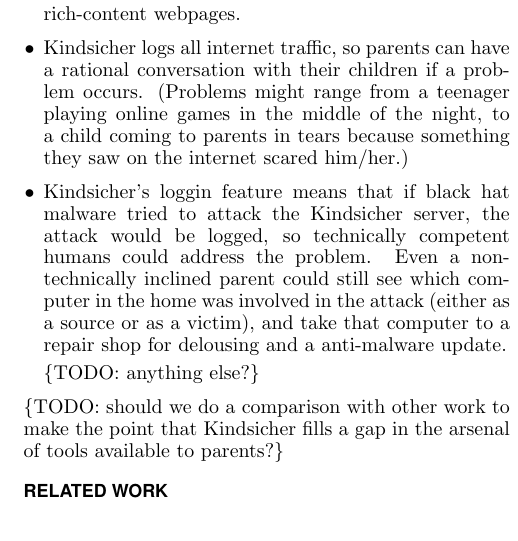
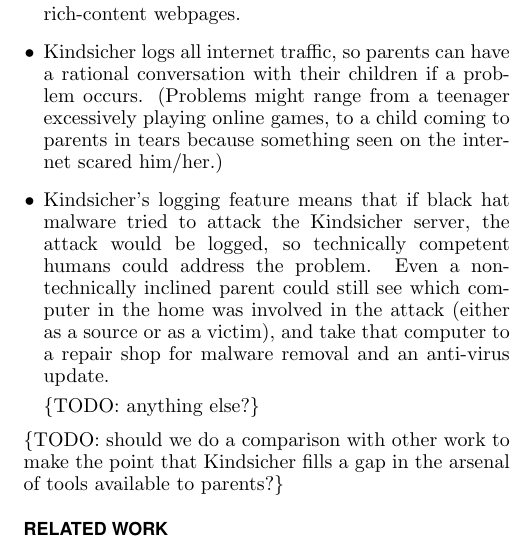
Before and after one commit to cschreiner/kindsicher, a LaTeX document (proj/final_report/final_report.tex, which reads proj/final_report/ch2_intro.tex): part of one column of page 2 of 7, cut so that both start at the same text. Compiled offline with pdfLaTeX.

Commit message:
minor wordsmithing improvements

```diff
--- a/proj/final_report/ch2_intro.tex
+++ b/proj/final_report/ch2_intro.tex
@@ -87,20 +87,22 @@
 \item Kindsicher logs all internet traffic, so parents can have a rational
 conversation with their children if a problem occurs.
 %
-(Problems might range from a teenager playing online games in the middle of
-the night, to a child coming to parents in tears because something they saw on
-the internet scared him/her.)
+(Problems might range from a teenager excessively playing online games, to a
+child coming to parents in tears because something seen on the internet
+scared him/her.)
 
-\item Kindsicher's loggin feature means that if black hat malware tried to
+
+\item Kindsicher's logging feature means that if black hat malware tried to
 attack the Kindsicher server, the attack would be logged, so technically
 competent humans could address the problem.
 %
-Even a non-technically inclined parent could still see which computer in
-the home was involved in the attack (either as a source or as a victim), and
-take that computer to a repair shop for delousing and a anti-malware update.
+Even a non-technically inclined parent could still see which computer in the
+home was involved in the attack (either as a source or as a victim), and take
+that computer to a repair shop for malware removal and an anti-virus update.
 
 \{TODO: anything else?\}
 
 \end{itemize}
 
-\{TODO: should we do a comparison with other work to make the point that Kindsicher fills a gap in the arsenal of tools available to parents?\}
+\{TODO: should we do a comparison with other work to make the point that
+Kindsicher fills a gap in the arsenal of tools available to parents?\}
```
